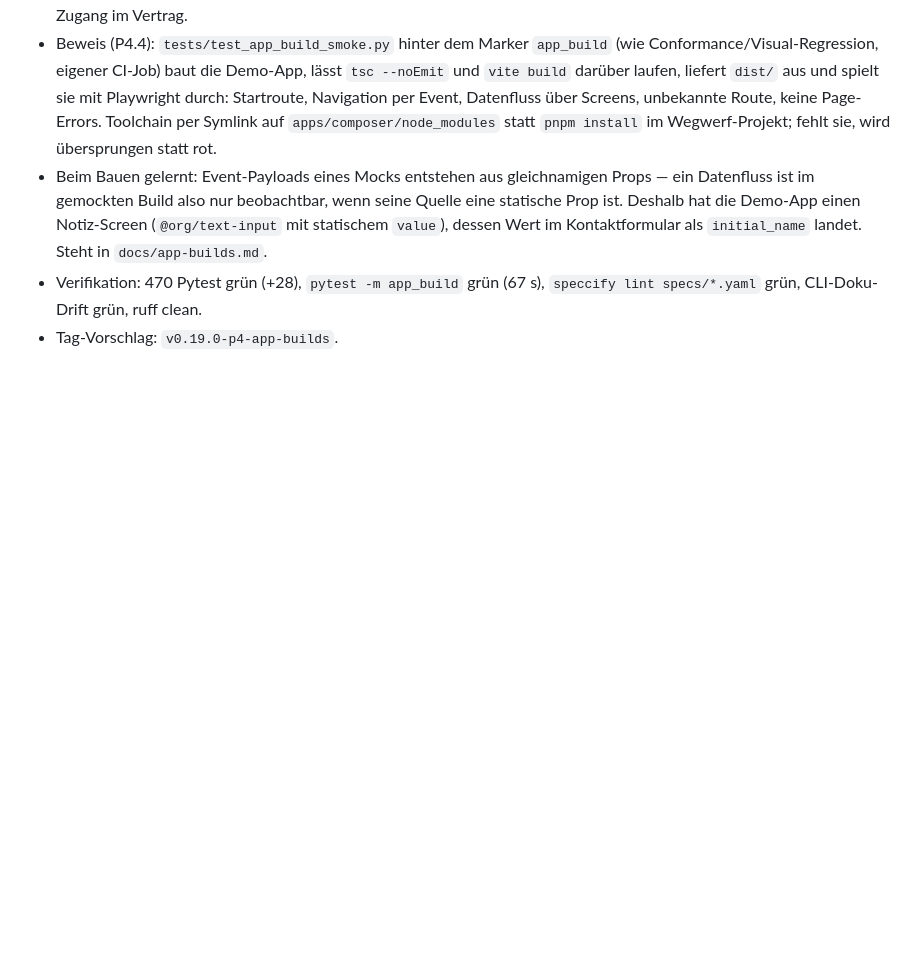
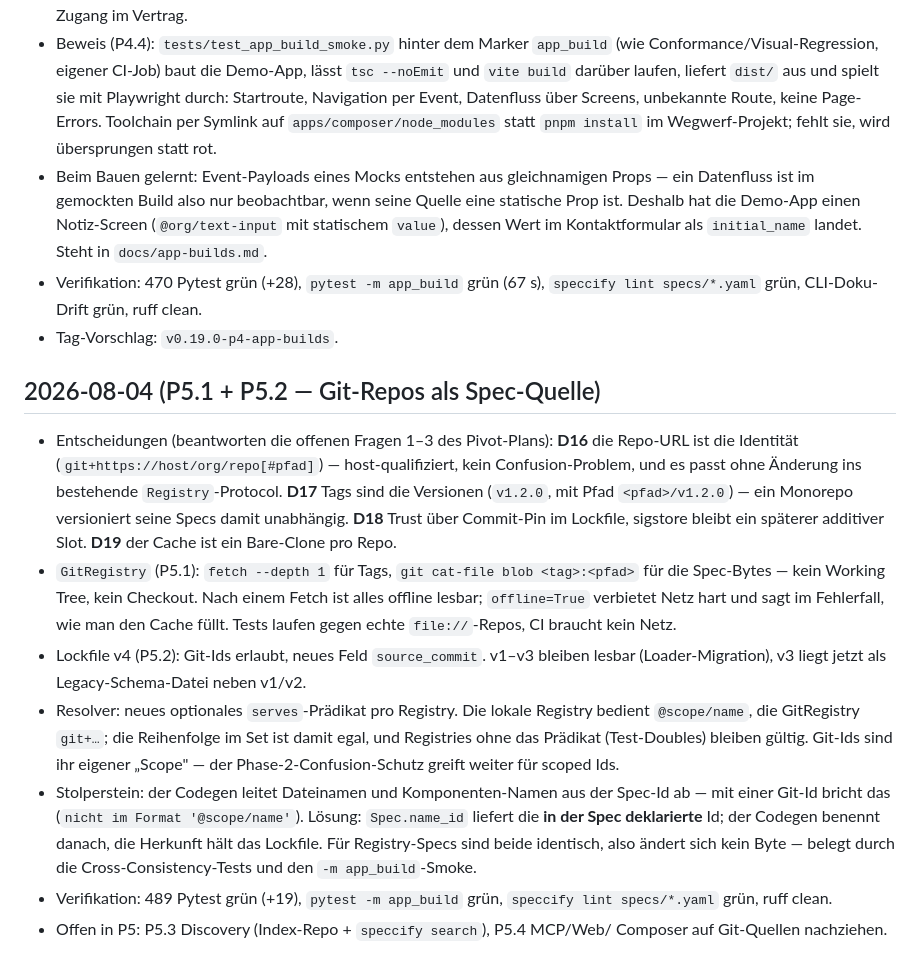
Before and after one commit to mhennemeyer/speccify, a Markdown page: .agent/log.md, the part around the change. Drawn GitHub-style; blank space fills up the shorter version.

Commit message:
docs: P5.1/P5.2 dokumentiert (plan, status, log)

```diff
--- a/.agent/log.md
+++ b/.agent/log.md
@@ -1737,3 +1737,35 @@
 - Verifikation: 470 Pytest grün (+28), `pytest -m app_build` grün (67 s),
   `speccify lint specs/*.yaml` grün, CLI-Doku-Drift grün, ruff clean.
 - Tag-Vorschlag: `v0.19.0-p4-app-builds`.
+
+## 2026-08-04 (P5.1 + P5.2 — Git-Repos als Spec-Quelle)
+- Entscheidungen (beantworten die offenen Fragen 1–3 des Pivot-Plans):
+  **D16** die Repo-URL ist die Identität (`git+https://host/org/repo[#pfad]`)
+  — host-qualifiziert, kein Confusion-Problem, und es passt ohne Änderung ins
+  bestehende `Registry`-Protocol. **D17** Tags sind die Versionen (`v1.2.0`,
+  mit Pfad `<pfad>/v1.2.0`) — ein Monorepo versioniert seine Specs damit
+  unabhängig. **D18** Trust über Commit-Pin im Lockfile, sigstore bleibt ein
+  späterer additiver Slot. **D19** der Cache ist ein Bare-Clone pro Repo.
+- `GitRegistry` (P5.1): `fetch --depth 1` für Tags, `git cat-file blob
+  <tag>:<pfad>` für die Spec-Bytes — kein Working Tree, kein Checkout. Nach
+  einem Fetch ist alles offline lesbar; `offline=True` verbietet Netz hart und
+  sagt im Fehlerfall, wie man den Cache füllt. Tests laufen gegen echte
+  `file://`-Repos, CI braucht kein Netz.
+- Lockfile v4 (P5.2): Git-Ids erlaubt, neues Feld `source_commit`. v1–v3
+  bleiben lesbar (Loader-Migration), v3 liegt jetzt als Legacy-Schema-Datei
+  neben v1/v2.
+- Resolver: neues optionales `serves`-Prädikat pro Registry. Die lokale
+  Registry bedient `@scope/name`, die GitRegistry `git+…`; die Reihenfolge im
+  Set ist damit egal, und Registries ohne das Prädikat (Test-Doubles) bleiben
+  gültig. Git-Ids sind ihr eigener „Scope" — der Phase-2-Confusion-Schutz
+  greift weiter für scoped Ids.
+- Stolperstein: der Codegen leitet Dateinamen und Komponenten-Namen aus der
+  Spec-Id ab — mit einer Git-Id bricht das (`nicht im Format '@scope/name'`).
+  Lösung: `Spec.name_id` liefert die **in der Spec deklarierte** Id; der
+  Codegen benennt danach, die Herkunft hält das Lockfile. Für Registry-Specs
+  sind beide identisch, also ändert sich kein Byte — belegt durch die
+  Cross-Consistency-Tests und den `-m app_build`-Smoke.
+- Verifikation: 489 Pytest grün (+19), `pytest -m app_build` grün,
+  `speccify lint specs/*.yaml` grün, ruff clean.
+- Offen in P5: P5.3 Discovery (Index-Repo + `speccify search`), P5.4 MCP/Web/
+  Composer auf Git-Quellen nachziehen.
```
Also changed, not shown: .agent/plans/pivot-open-source-git-composer.md (+5 -1 lines), .agent/status.md (+15 -6 lines).
